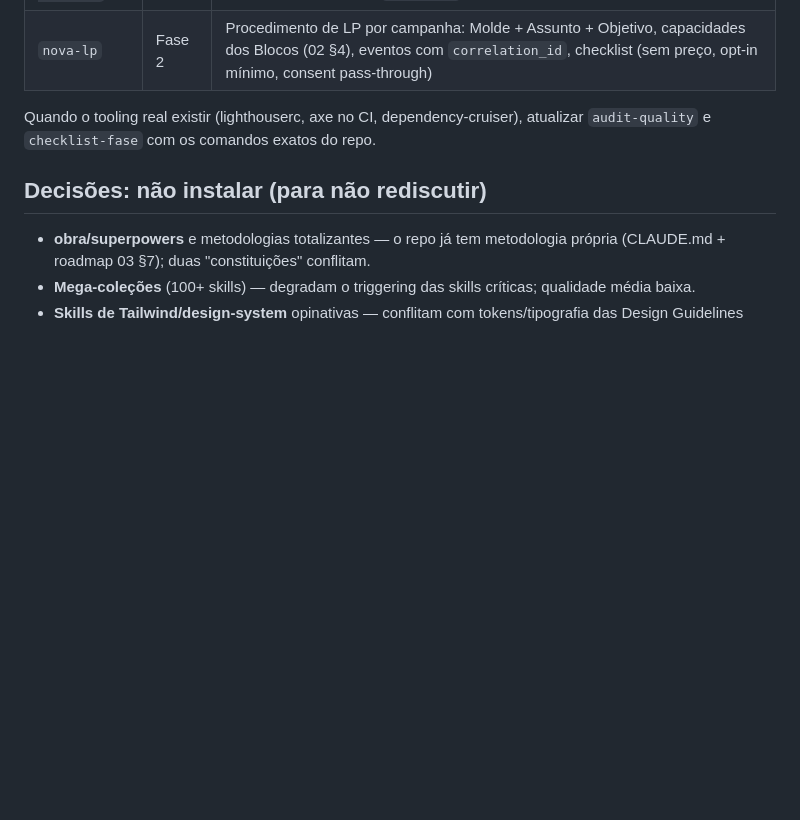
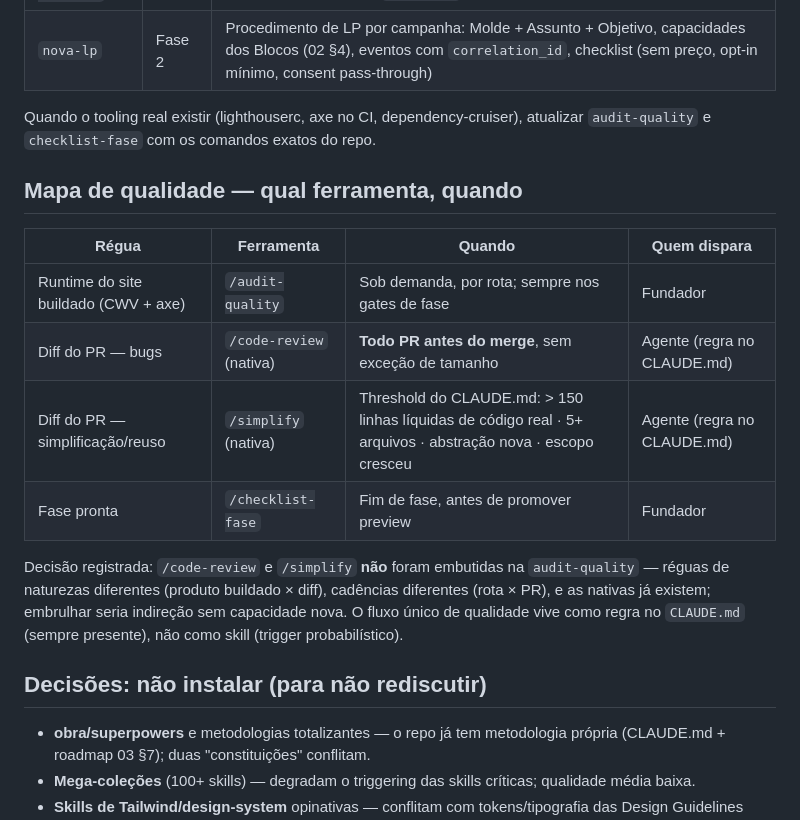
Before and after one commit to fabiozaffani/vvleadhub, a Markdown page: .claude/skills/README.md, the part around the change. Drawn GitHub-style; blank space fills up the shorter version.

```diff
--- a/.claude/skills/README.md
+++ b/.claude/skills/README.md
@@ -31,6 +31,17 @@ Ao atualizar uma vendorizada: re-baixar da fonte, refazer a revisão de seguran
 
 Quando o tooling real existir (lighthouserc, axe no CI, dependency-cruiser), atualizar `audit-quality` e `checklist-fase` com os comandos exatos do repo.
 
+## Mapa de qualidade — qual ferramenta, quando
+
+| Régua | Ferramenta | Quando | Quem dispara |
+|---|---|---|---|
+| Runtime do site buildado (CWV + axe) | `/audit-quality` | Sob demanda, por rota; sempre nos gates de fase | Fundador |
+| Diff do PR — bugs | `/code-review` (nativa) | **Todo PR antes do merge**, sem exceção de tamanho | Agente (regra no CLAUDE.md) |
+| Diff do PR — simplificação/reuso | `/simplify` (nativa) | Threshold do CLAUDE.md: > 150 linhas líquidas de código real · 5+ arquivos · abstração nova · escopo cresceu | Agente (regra no CLAUDE.md) |
+| Fase pronta | `/checklist-fase` | Fim de fase, antes de promover preview | Fundador |
+
+Decisão registrada: `/code-review` e `/simplify` **não** foram embutidas na `audit-quality` — réguas de naturezas diferentes (produto buildado × diff), cadências diferentes (rota × PR), e as nativas já existem; embrulhar seria indireção sem capacidade nova. O fluxo único de qualidade vive como regra no `CLAUDE.md` (sempre presente), não como skill (trigger probabilístico).
+
 ## Decisões: não instalar (para não rediscutir)
 
 - **obra/superpowers** e metodologias totalizantes — o repo já tem metodologia própria (CLAUDE.md + roadmap 03 §7); duas "constituições" conflitam.
```
Also changed, not shown: CLAUDE.md (+1 -0 lines).
